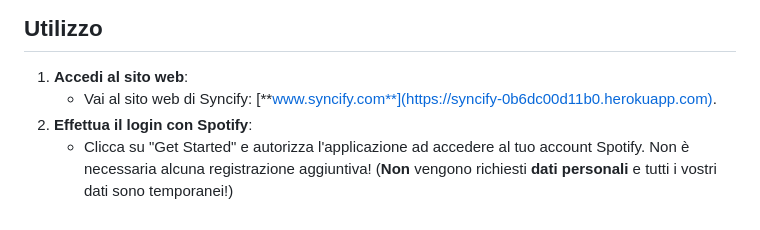
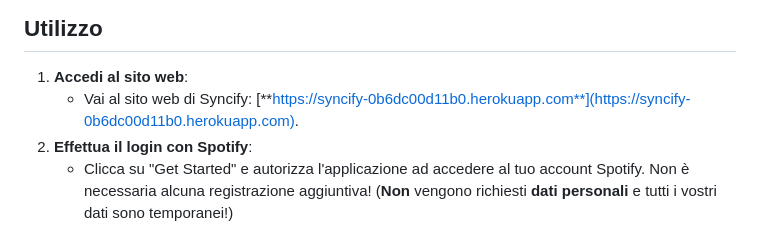
Before and after one commit to GitGinocchio/Syncify, a Markdown page: README.md, the part around the change. GitHub-like rendering.

```diff
--- a/README.md
+++ b/README.md
@@ -30,7 +30,7 @@
 ## Utilizzo
 
 1. **Accedi al sito web**:
-   - Vai al sito web di Syncify: [**www.syncify.com**](https://syncify-0b6dc00d11b0.herokuapp.com).
+   - Vai al sito web di Syncify: [**https://syncify-0b6dc00d11b0.herokuapp.com**](https://syncify-0b6dc00d11b0.herokuapp.com).
 2. **Effettua il login con Spotify**:
    - Clicca su "Get Started" e autorizza l'applicazione ad accedere al tuo account Spotify. Non è necessaria alcuna registrazione aggiuntiva!
      (**Non** vengono richiesti **dati personali** e tutti i vostri dati sono temporanei!)
```
